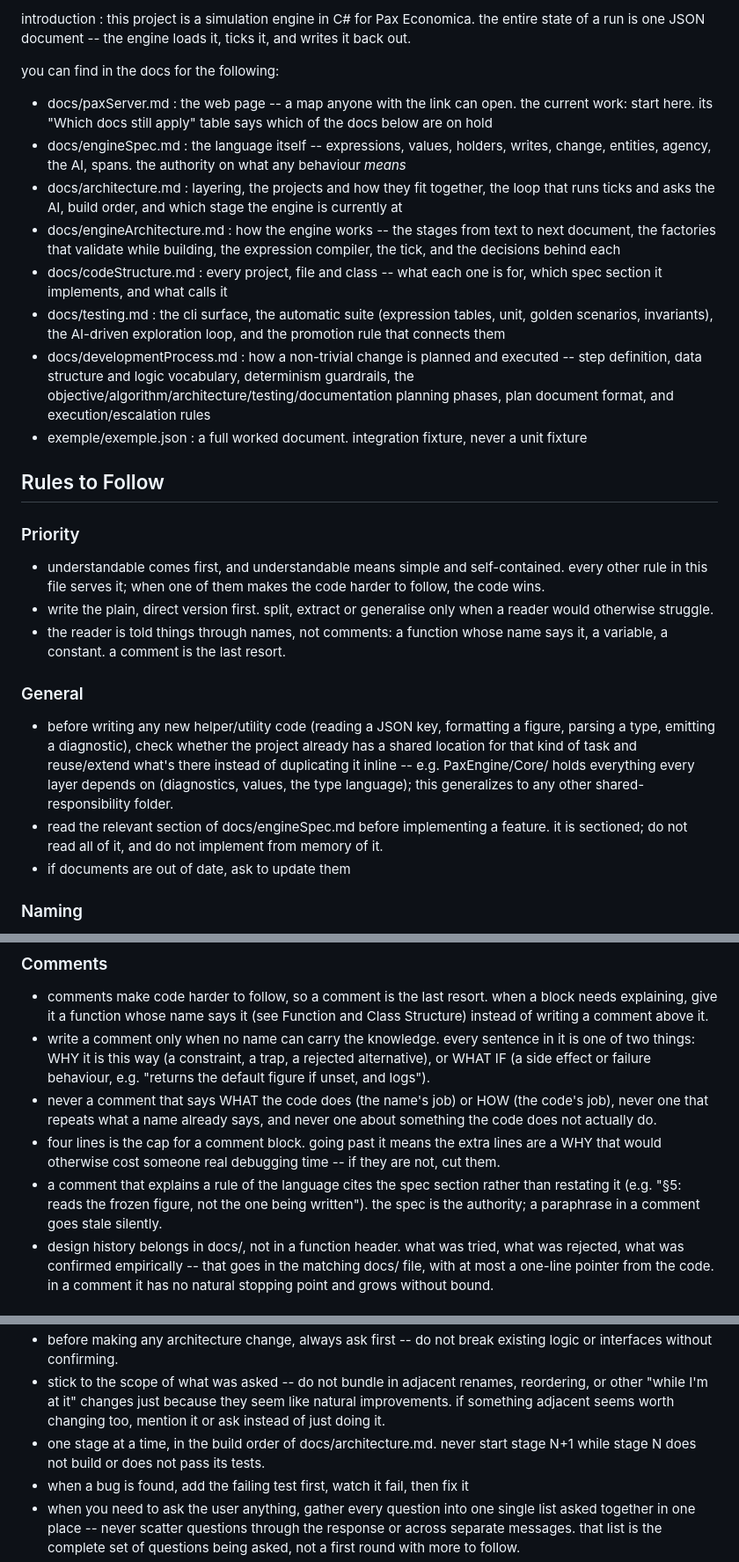
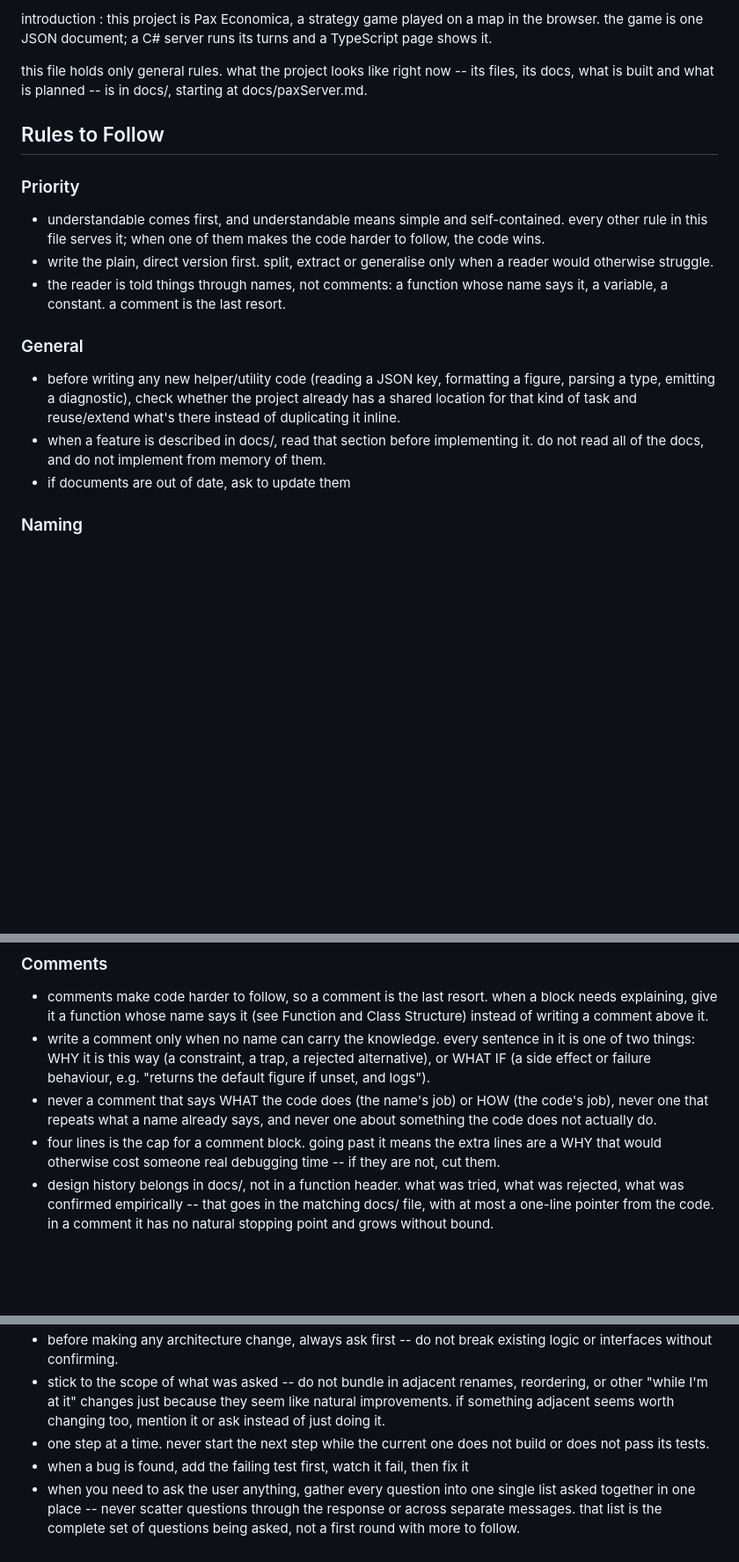
Before and after one commit to fredo71/pax-economica, a Markdown page: CLAUDE.md, 3 parts joined by grey strips. Shown at 88% size. Drawn GitHub-style; blank space fills up the shorter version.

```diff
--- a/CLAUDE.md
+++ b/CLAUDE.md
@@ -1,14 +1,6 @@
-introduction : this project is a simulation engine in C# for Pax Economica. the entire state of a run is one JSON document -- the engine loads it, ticks it, and writes it back out.
+introduction : this project is Pax Economica, a strategy game played on a map in the browser. the game is one JSON document; a C# server runs its turns and a TypeScript page shows it.
 
-you can find in the docs for the following:
-  - docs/paxServer.md : the web page -- a map anyone with the link can open. the current work: start here. its "Which docs still apply" table says which of the docs below are on hold
-  - docs/engineSpec.md : the language itself -- expressions, values, holders, writes, change, entities, agency, the AI, spans. the authority on what any behaviour *means*
-  - docs/architecture.md : layering, the projects and how they fit together, the loop that runs ticks and asks the AI, build order, and which stage the engine is currently at
-  - docs/engineArchitecture.md : how the engine works -- the stages from text to next document, the factories that validate while building, the expression compiler, the tick, and the decisions behind each
-  - docs/codeStructure.md : every project, file and class -- what each one is for, which spec section it implements, and what calls it
-  - docs/testing.md : the cli surface, the automatic suite (expression tables, unit, golden scenarios, invariants), the AI-driven exploration loop, and the promotion rule that connects them
-  - docs/developmentProcess.md : how a non-trivial change is planned and executed -- step definition, data structure and logic vocabulary, determinism guardrails, the objective/algorithm/architecture/testing/documentation planning phases, plan document format, and execution/escalation rules
-  - exemple/exemple.json : a full worked document. integration fixture, never a unit fixture
+this file holds only general rules. what the project looks like right now -- its files, its docs, what is built and what is planned -- is in docs/, starting at docs/paxServer.md.
 
 ## Rules to Follow
 
@@ -20,8 +12,8 @@ you can find in the docs for the following:
 
 ### General
 
-  - before writing any new helper/utility code (reading a JSON key, formatting a figure, parsing a type, emitting a diagnostic), check whether the project already has a shared location for that kind of task and reuse/extend what's there instead of duplicating it inline -- e.g. PaxEngine/Core/ holds everything every layer depends on (diagnostics, values, the type language); this generalizes to any other shared-responsibility folder.
-  - read the relevant section of docs/engineSpec.md before implementing a feature. it is sectioned; do not read all of it, and do not implement from memory of it.
+  - before writing any new helper/utility code (reading a JSON key, formatting a figure, parsing a type, emitting a diagnostic), check whether the project already has a shared location for that kind of task and reuse/extend what's there instead of duplicating it inline.
+  - when a feature is described in docs/, read that section before implementing it. do not read all of the docs, and do not implement from memory of them.
   - if documents are out of date, ask to update them
 
 ### Naming
@@ -50,7 +42,6 @@ you can find in the docs for the following:
   - write a comment only when no name can carry the knowledge. every sentence in it is one of two things: WHY it is this way (a constraint, a trap, a rejected alternative), or WHAT IF (a side effect or failure behaviour, e.g. "returns the default figure if unset, and logs").
   - never a comment that says WHAT the code does (the name's job) or HOW (the code's job), never one that repeats what a name already says, and never one about something the code does not actually do.
   - four lines is the cap for a comment block. going past it means the extra lines are a WHY that would otherwise cost someone real debugging time -- if they are not, cut them.
-  - a comment that explains a rule of the language cites the spec section rather than restating it (e.g. "§5: reads the frozen figure, not the one being written"). the spec is the authority; a paraphrase in a comment goes stale silently.
   - design history belongs in docs/, not in a function header. what was tried, what was rejected, what was confirmed empirically -- that goes in the matching docs/ file, with at most a one-line pointer from the code. in a comment it has no natural stopping point and grows without bound.
 
 ### Function and Class Structure
@@ -131,6 +85,6 @@ Cli       argument parsing, output formatting -- depends on all
   - before making any architecture change, always ask first -- do not break existing logic or interfaces without confirming.
   - stick to the scope of what was asked -- do not bundle in adjacent renames, reordering, or other "while I'm at it" changes just because they seem like natural improvements. if something adjacent seems worth changing too, mention it or ask instead of just doing it.
-  - one stage at a time, in the build order of docs/architecture.md. never start stage N+1 while stage N does not build or does not pass its tests.
+  - one step at a time. never start the next step while the current one does not build or does not pass its tests.
   - when a bug is found, add the failing test first, watch it fail, then fix it
   - when you need to ask the user anything, gather every question into one single list asked together in one place -- never scatter questions through the response or across separate messages. that list is the complete set of questions being asked, not a first round with more to follow.
   - every question must explain itself -- name and briefly describe whatever specific code, step, or concept it refers to, not just a bare reference assumed to already be understood. do not assume the user has been tracking every implementation detail alongside you.
```
Also changed, not shown: other parts of CLAUDE.md (+18 -55 lines).
